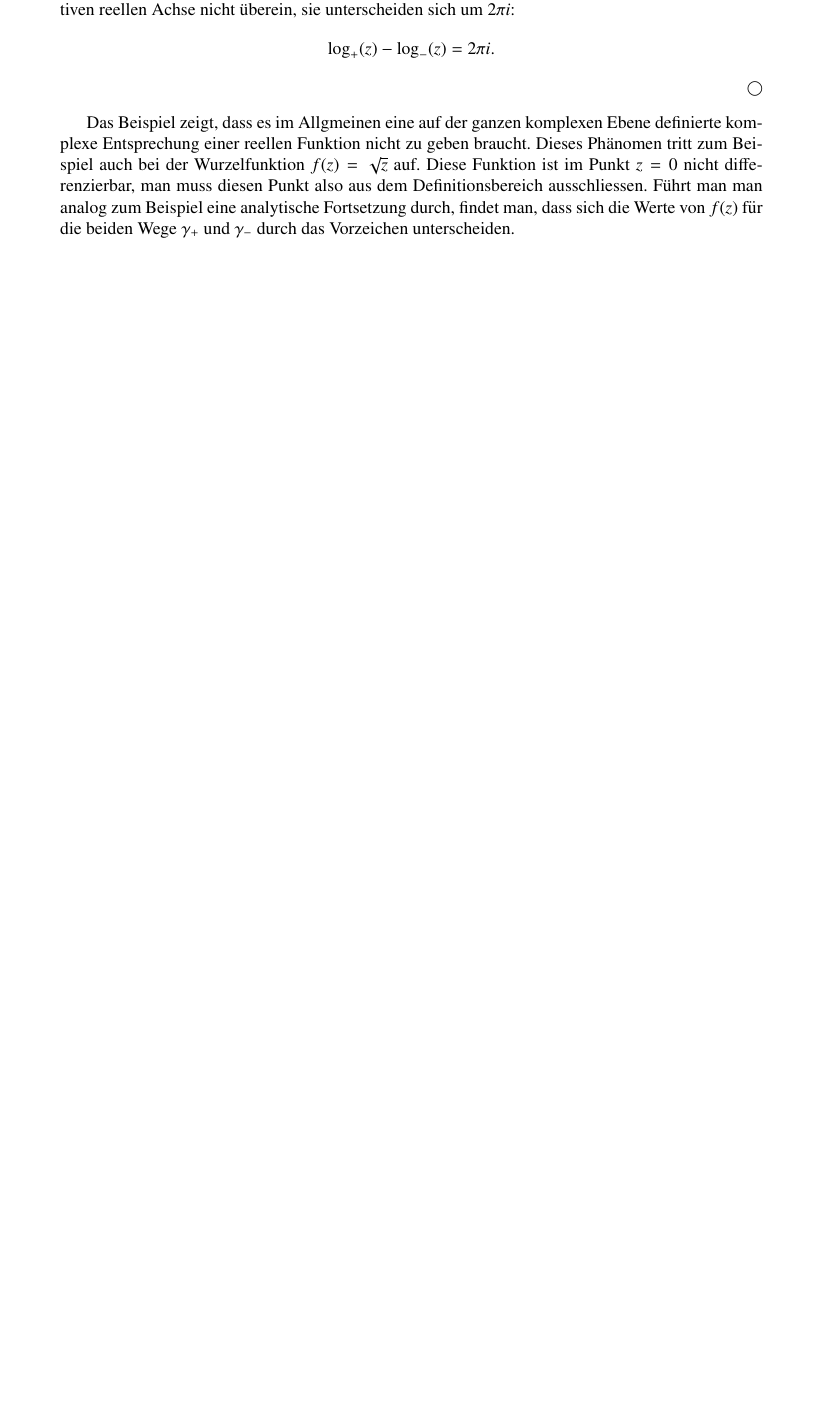
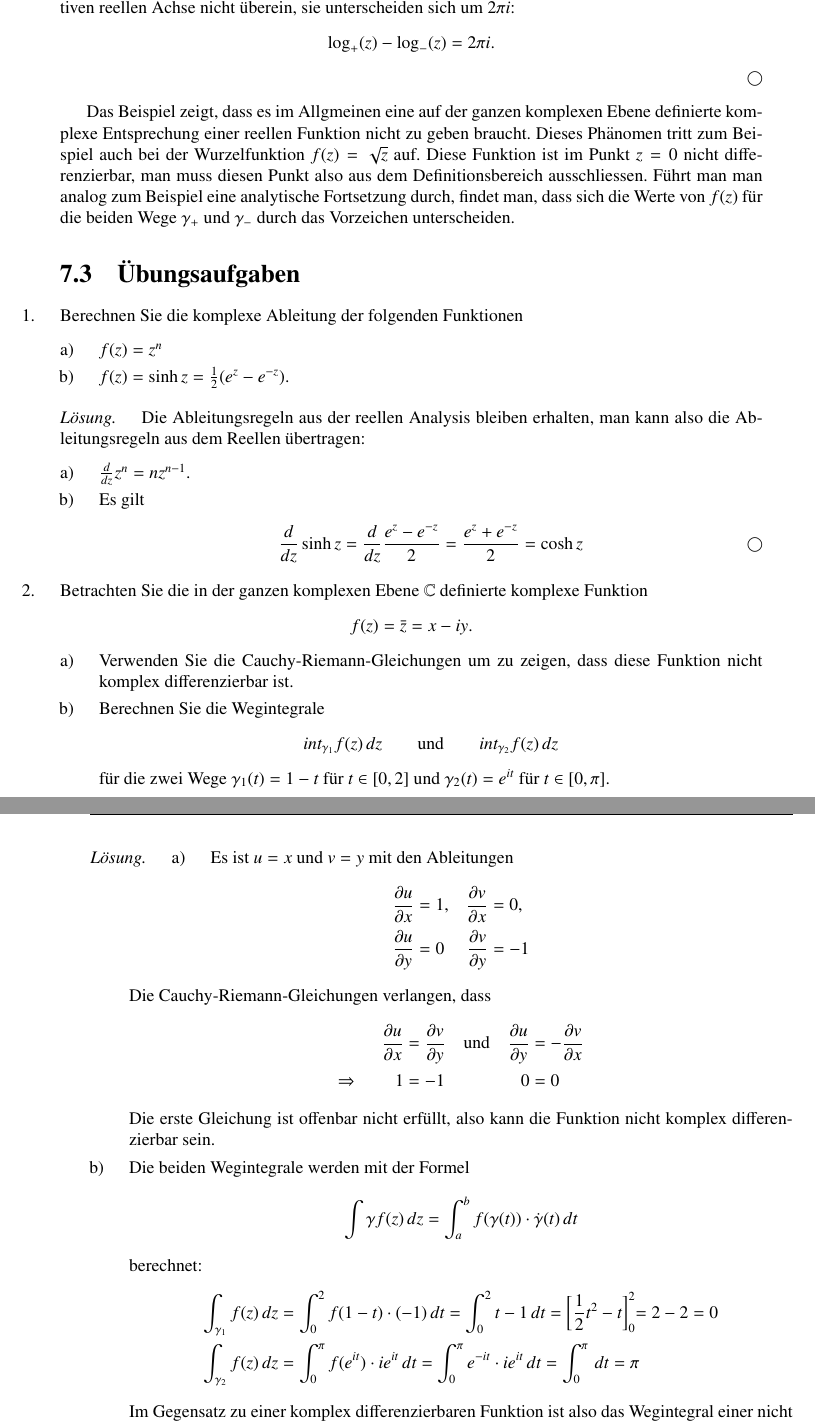
Before and after one commit to AndreasFMueller/SeminarDGL, a LaTeX book (skript/skript.tex, which reads skript/chapters/komplex.tex, skript/uebungsaufgaben/701.tex, skript/uebungsaufgaben/702.tex): part of page 100 of 170 before the commit and two parts of pages 100 and 101 of 172 after it, the two joined at a grey line, cut so that both start at the same text, the shorter picture padded with empty space. Compiled offline with pdfLaTeX; a LaTeX package or settings file that is missing is left out.

Commit message:
Aufgaben zur komplexen Analysis

```diff
--- a/skript/chapters/komplex.tex
+++ b/skript/chapters/komplex.tex
@@ -1219,3 +1219,11 @@ Punkt also aus dem Definitionsbereich ausschliessen.
 F"uhrt man man analog zum Beispiel eine analytische Fortsetzung durch,
 findet man, dass sich die Werte von $f(z)$ f"ur die beiden Wege $\gamma_+$
 und $\gamma_-$ durch das Vorzeichen unterscheiden.
+
+\section{"Ubungsaufgaben}
+\begin{uebungsaufgaben}
+\item
+\input uebungsaufgaben/701.tex
+\item
+\input uebungsaufgaben/702.tex
+\end{uebungsaufgaben}
--- /dev/null
+++ b/skript/uebungsaufgaben/701.tex
@@ -0,0 +1,22 @@
+Berechnen Sie die komplexe Ableitung der folgenden Funktionen
+\begin{teilaufgaben}
+\item $f(z)=z^n$
+\item $f(z)=\operatorname{sinh}z=\frac12(e^z-e^{-z})$.
+\end{teilaufgaben}
+
+\begin{loesung}
+Die Ableitungsregeln aus der reellen Analysis bleiben erhalten,
+man kann also die Ableitungsregeln aus dem Reellen "ubertragen:
+\begin{teilaufgaben}
+\item $\frac{d}{dz}z^n=nz^{n-1}$.
+\item Es gilt
+\begin{align*}
+\frac{d}{dz}\operatorname{sinh}z
+&=
+\frac{d}{dz}\frac{e^z-e^{-z}}2
+=
+\frac{e^z+e^{-z}}2=\operatorname{cosh}z
+\qedhere
+\end{align*}
+\end{teilaufgaben}
+\end{loesung}
--- /dev/null
+++ b/skript/uebungsaufgaben/702.tex
@@ -0,0 +1,78 @@
+Betrachten Sie die in der ganzen komplexen Ebene $\mathbb C$ definierte
+komplexe Funktion
+\[
+f(z)=\bar z=x-iy.
+\]
+\begin{teilaufgaben}
+\item
+Verwenden Sie die Cauchy-Riemann-Gleichungen um zu zeigen, dass diese
+Funktion nicht komplex differenzierbar ist.
+\item
+Berechnen Sie die Wegintegrale
+\[
+int_{\gamma_1}f(z)\,dz
+\qquad\text{und}\qquad
+int_{\gamma_2}f(z)\,dz
+\]
+f"ur die zwei Wege $\gamma_1(t)=1-t$ f"ur $t\in[0,2]$ und
+$\gamma_2(t)=e^{it}$ f"ur $t\in[0,\pi]$.
+\end{teilaufgaben}
+
+\begin{loesung}
+\begin{teilaufgaben}
+\item
+Es ist $u=x$ und $v=y$ mit den Ableitungen
+\[
+\begin{aligned}
+\frac{\partial u}{\partial x}&=1,&
+\frac{\partial v}{\partial x}&=0,\\
+\frac{\partial u}{\partial y}&=0&
+\frac{\partial v}{\partial y}&=-1
+\end{aligned}
+\]
+Die Cauchy-Riemann-Gleichungen verlangen, dass
+\[
+\begin{aligned}
+\frac{\partial u}{\partial x}&=\frac{\partial v}{\partial y}
+&&\text{und}&
+\frac{\partial u}{\partial y}&=-\frac{\partial v}{\partial x}
+\\
+\Rightarrow\qquad
+1&=-1&&&0&=0
+\end{aligned}
+\]
+Die erste Gleichung ist offenbar nicht erf"ullt, also kann die Funktion
+nicht komplex differenzierbar sein.
+\item
+Die beiden Wegintegrale werden mit der Formel
+\[
+\int\gamma f(z)\,dz = \int_a^b f(\gamma(t))\cdot \dot\gamma(t)\,dt
+\]
+berechnet:
+\begin{align*}
+\int_{\gamma_1}f(z) \,dz
+&=
+\int_0^2 f(1-t)\cdot (-1)\,dt
+=
+\int_0^2 t-1\,dt
+=
+\biggl[\frac12t^2-t\biggl]_0^2
+=
+2-2=0
+\\
+\int_{\gamma_2}f(z) \,dz
+&=
+\int_0^\pi f(e^{it})\cdot ie^{it}\,dt
+=
+\int_0^\pi e^{-it}\cdot ie^{it}\,dt
+=
+\int_0^\pi \,dt
+=
+\pi
+\end{align*}
+Im Gegensatz zu einer komplex differenzierbaren Funktion ist also das
+Wegintegral einer nicht komplex differenzierbaren Funktion nicht
+unabh"angig vom Weg.
+\qedhere
+\end{teilaufgaben}
+\end{loesung}
```
Also changed, not shown: skript/uebungsaufgaben/703.tex (added, +130 -0 lines), skript/uebungsaufgaben/704.tex (added, +40 -0 lines), skript/uebungsaufgaben/Makefile, 1 other file.
